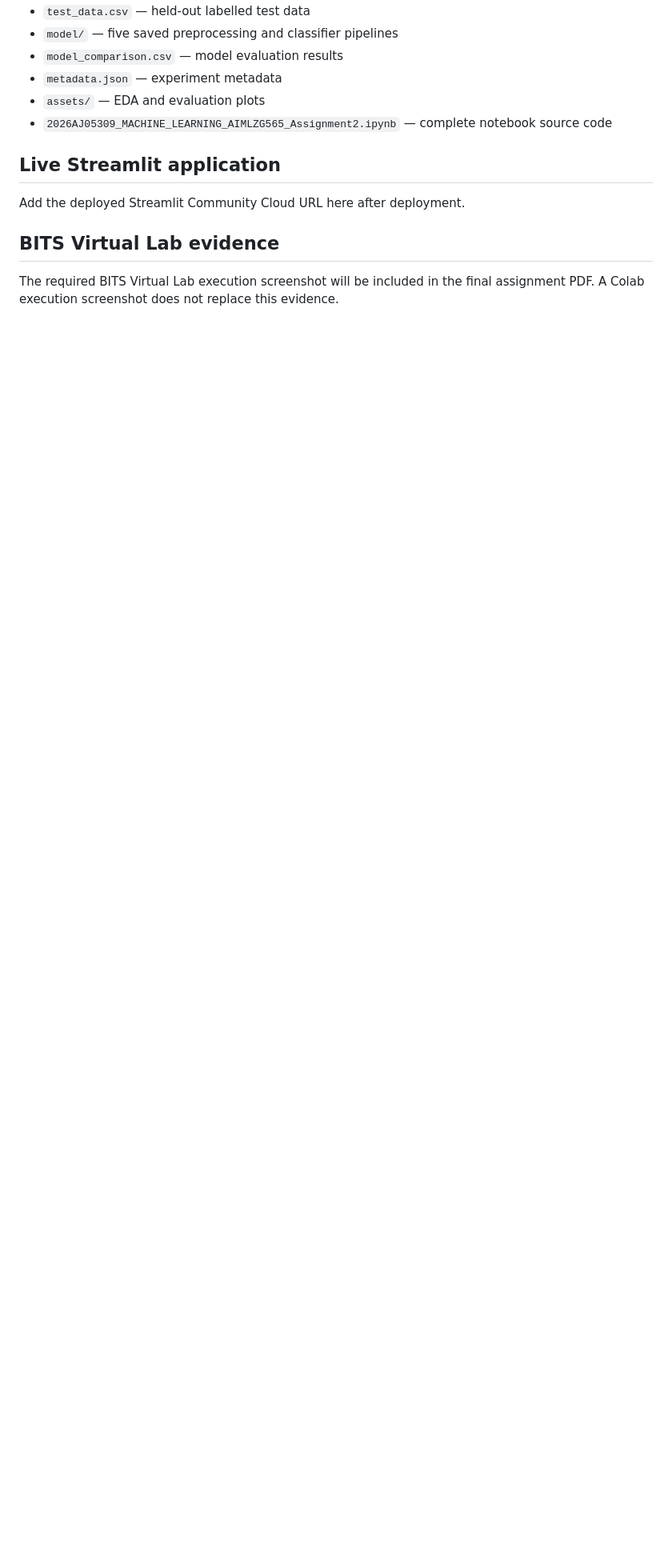
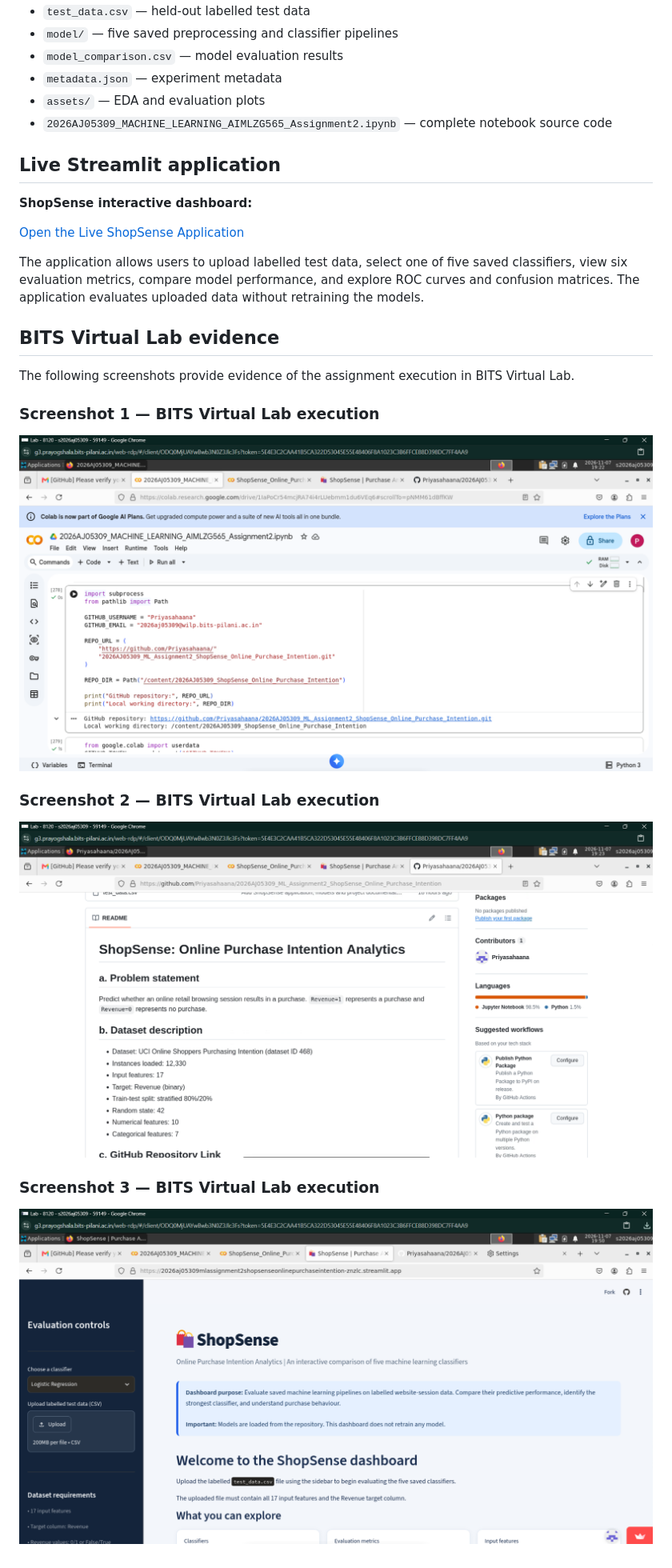
Before and after one commit to Priyasahaana/2026AJ05309_ML_Assignment2_ShopSense_Online_Purchase_Intention, a Markdown page: README.md, the part around the change. Shown at 80% size. Drawn GitHub-style; pictures changed too: assets/2026AJ05309_ML_Screenshot1OfLabExecution.png (added), assets/2026AJ05309_ML_Screenshot2OfLabExecution.png (added), assets/2026AJ05309_ML_Screenshot3OfLabExecution.png (added); blank space fills up the shorter version.

Commit message:
Add Streamlit link and BITS Virtual Lab evidence to README

```diff
--- a/README.md
+++ b/README.md
@@ -67,7 +67,25 @@ streamlit run app.py
 - `2026AJ05309_MACHINE_LEARNING_AIMLZG565_Assignment2.ipynb` — complete notebook source code
 
 ## Live Streamlit application
-Add the deployed Streamlit Community Cloud URL here after deployment.
+
+**ShopSense interactive dashboard:**
+
+[Open the Live ShopSense Application](https://2026aj05309mlassignment2shopsenseonlinepurchaseintention-znzlc.streamlit.app/)
+
+The application allows users to upload labelled test data, select one of five saved classifiers, view six evaluation metrics, compare model performance, and explore ROC curves and confusion matrices. The application evaluates uploaded data without retraining the models.
 
 ## BITS Virtual Lab evidence
-The required BITS Virtual Lab execution screenshot will be included in the final assignment PDF. A Colab execution screenshot does not replace this evidence.
+
+The following screenshots provide evidence of the assignment execution in BITS Virtual Lab.
+
+### Screenshot 1 — BITS Virtual Lab execution
+
+![BITS Virtual Lab execution screenshot 1](assets/2026AJ05309_ML_Screenshot1OfLabExecution.png)
+
+### Screenshot 2 — BITS Virtual Lab execution
+
+![BITS Virtual Lab execution screenshot 2](assets/2026AJ05309_ML_Screenshot2OfLabExecution.png)
+
+### Screenshot 3 — BITS Virtual Lab execution
+
+![BITS Virtual Lab execution screenshot 3](assets/2026AJ05309_ML_Screenshot3OfLabExecution.png)
```
